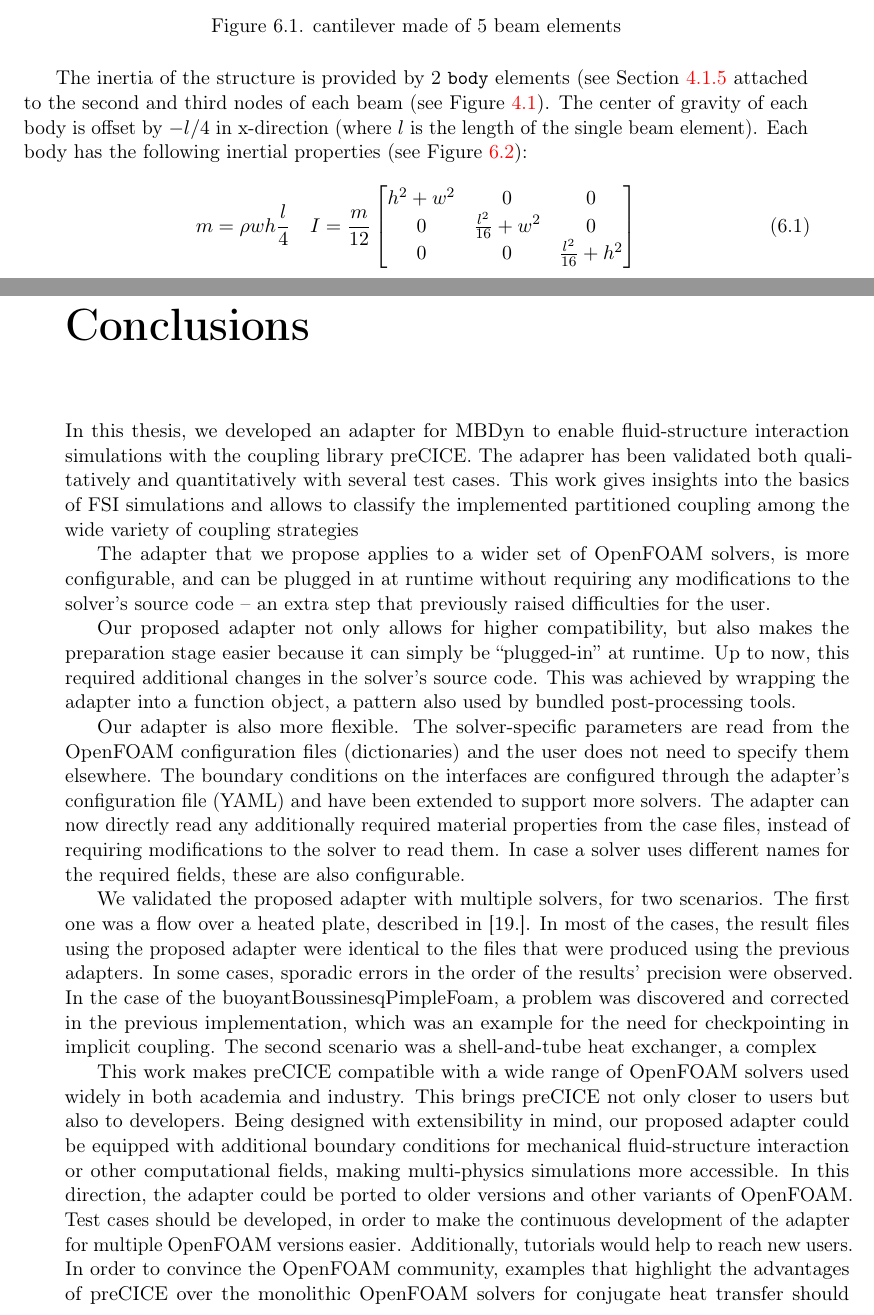
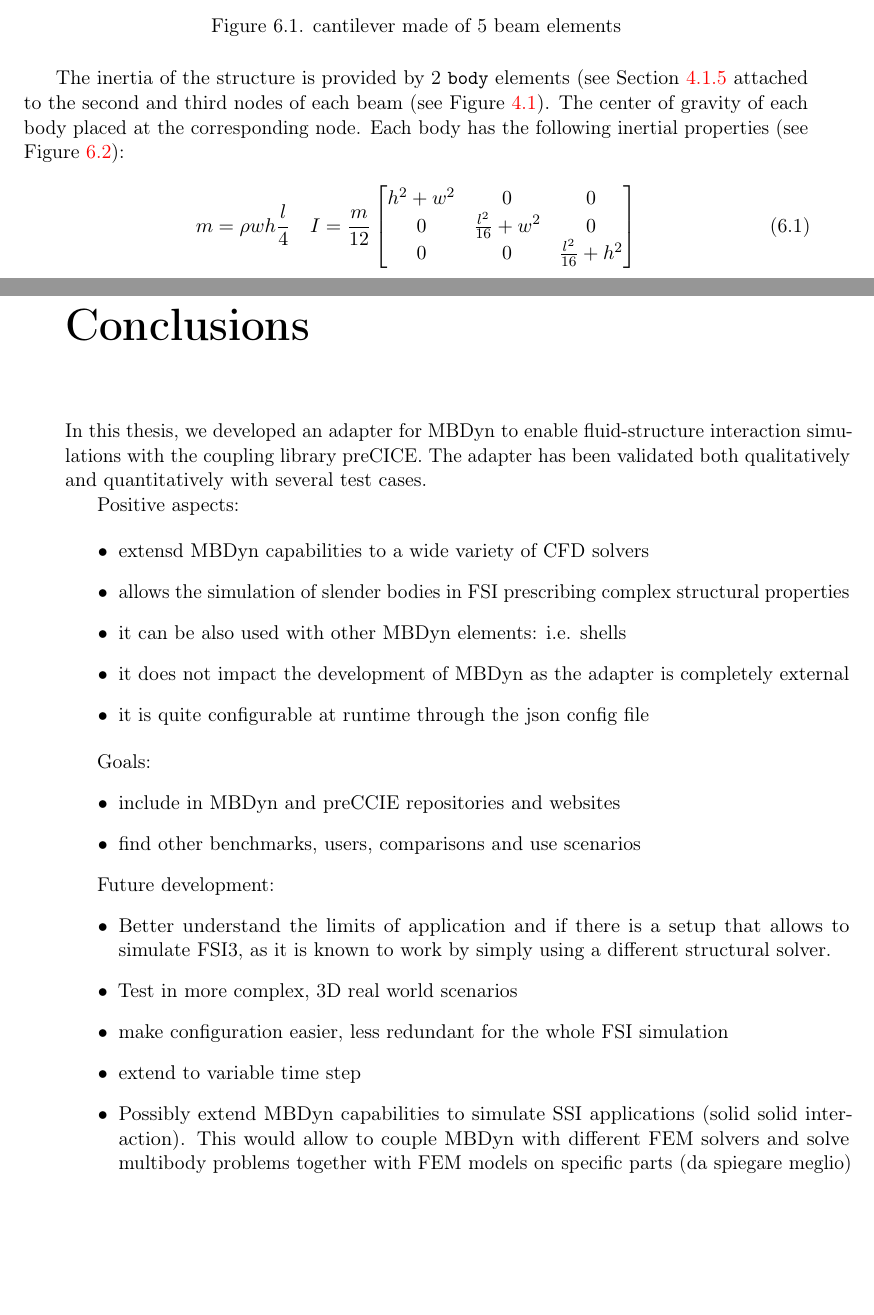
Before and after one commit to Ccaccia73/FSI_tesi, a LaTeX thesis (FSI_thesis.tex, which reads chapters/06_Testcases.tex, chapters/07_conclusions.tex): two parts of pages 66 and 103 of 123, joined at a grey line, cut so that both start at the same text, the shorter picture padded with empty space. Compiled offline with pdfLaTeX.

Commit message:
conclusion points

```diff
--- a/chapters/06_Testcases.tex
+++ b/chapters/06_Testcases.tex
@@ -79,7 +79,7 @@ The beam section is uniform and rectangular ($w \times h$) and the physical prop
 		\label{fig:cnt-beams}
 \end{figure}
 
-The inertia of the structure is provided by 2 \texttt{body} elements (see Section \ref{sec:mbd-body} attached to the second and third nodes of each beam (see Figure \ref{fig:mbdyn-beam-model}). The center of gravity of each body is offset by $-l/4$ in x-direction (where $l$ is the length of the single beam element). Each body has the following inertial properties (see Figure \ref{fig:cnt-mass}):
+The inertia of the structure is provided by 2 \texttt{body} elements (see Section \ref{sec:mbd-body} attached to the second and third nodes of each beam (see Figure \ref{fig:mbdyn-beam-model}). The center of gravity of each body placed at the corresponding node. Each body has the following inertial properties (see Figure \ref{fig:cnt-mass}):
 
 \begin{equation}
     m = \rho wh \frac{l}{4} \quad I = \frac{m}{12} \begin{bmatrix} h^2+w^2 & 0 & 0 \\ 0 & \frac{l^2}{16} + w^2 & 0 \\ 0 & 0 & \frac{l^2}{16} + h^2 \end{bmatrix}
--- a/chapters/07_conclusions.tex
+++ b/chapters/07_conclusions.tex
@@ -4,49 +4,76 @@
 %\addcontentsline{toc}{chapter}{Conclusions}
 
 In this thesis, we  developed an adapter for MBDyn to enable fluid-structure interaction simulations with the coupling library preCICE.
-The adaprer has been validated both qualitatively and quantitatively with several test cases.
-This work gives insights into the basics of FSI simulations and allows to classify the implemented partitioned
-coupling among the wide variety of coupling strategies
+The adapter has been validated both qualitatively and quantitatively with several test cases.
 
-The adapter that we propose applies to a wider set of OpenFOAM solvers, is more
-configurable, and can be plugged in at runtime without requiring any modifications to the
-solver’s source code – an extra step that previously raised difficulties for the user.
+Positive aspects:
+
+\begin{itemize}
+	\item extensd MBDyn capabilities to a wide variety of CFD solvers
+	\item allows the simulation of slender bodies in FSI prescribing complex structural properties
+	\item it can be also used with other MBDyn elements: i.e. shells
+	\item it does not impact the development of MBDyn as the adapter is completely external
+	\item it is quite configurable at runtime through the json config file
+\end{itemize}
 
 
-Our proposed adapter not only allows for higher compatibility, but also makes the preparation
-stage easier because it can simply be “plugged-in” at runtime. Up to now, this
-required additional changes in the solver’s source code. This was achieved by wrapping the
-adapter into a function object, a pattern also used by bundled post-processing tools.
+Goals:
+\begin{itemize}
+	\item include in MBDyn and preCCIE repositories and websites
+	\item find other benchmarks, users, comparisons and use scenarios
+\end{itemize}
 
-Our adapter is also more flexible. The solver-specific parameters are read from the
-OpenFOAM configuration files (dictionaries) and the user does not need to specify them
-elsewhere. The boundary conditions on the interfaces are configured through the adapter’s
-configuration file (YAML) and have been extended to support more solvers. The adapter
-can now directly read any additionally required material properties from the case files,
-instead of requiring modifications to the solver to read them. In case a solver uses different
-names for the required fields, these are also configurable.
 
-We validated the proposed adapter with multiple solvers, for two scenarios. The first
-one was a flow over a heated plate, described in [19.]. In most of the cases, the result files
-using the proposed adapter were identical to the files that were produced using the previous
-adapters. In some cases, sporadic errors in the order of the results’ precision were observed.
-In the case of the buoyantBoussinesqPimpleFoam, a problem was discovered and corrected
-in the previous implementation, which was an example for the need for checkpointing in
-implicit coupling. The second scenario was a shell-and-tube heat exchanger, a complex
+%This work gives insights into the basics of FSI simulations and allows to classify the implemented partitioned
+%coupling among the wide variety of coupling strategies
+%
+%The adapter that we propose applies to a wider set of OpenFOAM solvers, is more
+%configurable, and can be plugged in at runtime without requiring any modifications to the
+%solver’s source code – an extra step that previously raised difficulties for the user.
+%
+%
+%Our proposed adapter not only allows for higher compatibility, but also makes the preparation
+%stage easier because it can simply be “plugged-in” at runtime. Up to now, this
+%required additional changes in the solver’s source code.
+%
+%Our adapter is also more flexible. The solver-specific parameters are read from the
+%OpenFOAM configuration files (dictionaries) and the user does not need to specify them
+%elsewhere. The boundary conditions on the interfaces are configured through the adapter’s
+%configuration file (YAML) and have been extended to support more solvers. The adapter
+%can now directly read any additionally required material properties from the case files,
+%instead of requiring modifications to the solver to read them. In case a solver uses different
+%names for the required fields, these are also configurable.
+%
+%We validated the proposed adapter with multiple solvers, for two scenarios. The first
+%one was a flow over a heated plate, described in [19.]. In most of the cases, the result files
+%using the proposed adapter were identical to the files that were produced using the previous
+%adapters. In some cases, sporadic errors in the order of the results’ precision were observed.
+%In the case of the buoyantBoussinesqPimpleFoam, a problem was discovered and corrected
+%in the previous implementation, which was an example for the need for checkpointing in
+%implicit coupling. The second scenario was a shell-and-tube heat exchanger, a complex
+%
+%This work makes preCICE compatible with a wide range of OpenFOAM solvers used
+%widely in both academia and industry. This brings preCICE not only closer to users but
+%also to developers. Being designed with extensibility in mind, our proposed adapter could
+%be equipped with additional boundary conditions for mechanical fluid-structure interaction
+%or other computational fields, making multi-physics simulations more accessible. In this
+%direction, the adapter could be ported to older versions and other variants of OpenFOAM.
+%Test cases should be developed, in order to make the continuous development of the adapter
+%for multiple OpenFOAM versions easier. Additionally, tutorials would help to reach new
+%users. In order to convince the OpenFOAM community, examples that highlight the advantages
+%of preCICE over the monolithic OpenFOAM solvers for conjugate heat transfer
+%should be presented. Developing additional modules for mechanical fluid-structure interaction
+%or acoustics would help to establish preCICE and OpenFOAM as standard components
+%of multi-physics simulations, leading to benefits for both communities
 
-This work makes preCICE compatible with a wide range of OpenFOAM solvers used
-widely in both academia and industry. This brings preCICE not only closer to users but
-also to developers. Being designed with extensibility in mind, our proposed adapter could
-be equipped with additional boundary conditions for mechanical fluid-structure interaction
-or other computational fields, making multi-physics simulations more accessible. In this
-direction, the adapter could be ported to older versions and other variants of OpenFOAM.
-Test cases should be developed, in order to make the continuous development of the adapter
-for multiple OpenFOAM versions easier. Additionally, tutorials would help to reach new
-users. In order to convince the OpenFOAM community, examples that highlight the advantages
-of preCICE over the monolithic OpenFOAM solvers for conjugate heat transfer
-should be presented. Developing additional modules for mechanical fluid-structure interaction
-or acoustics would help to establish preCICE and OpenFOAM as standard components
-of multi-physics simulations, leading to benefits for both communities
+Future development:
+\begin{itemize}
+	\item Better understand the limits of application and if there is a setup that allows to simulate FSI3, as it is known to work by simply using a different structural solver.
+	\item Test in more complex, 3D real world scenarios
+	\item make configuration easier, less redundant for the whole FSI simulation
+	\item extend to variable time step
+	\item Possibly extend MBDyn capabilities to simulate SSI applications (solid solid interaction). This would allow to couple MBDyn with different FEM solvers and solve multibody problems together with FEM models on specific parts (da spiegare meglio)
+\end{itemize}
 
 
 
```
Also changed, not shown: chapters/06_Testcases.tex (20 more changed lines), chapters/07_conclusions.tex (89 more changed lines).
